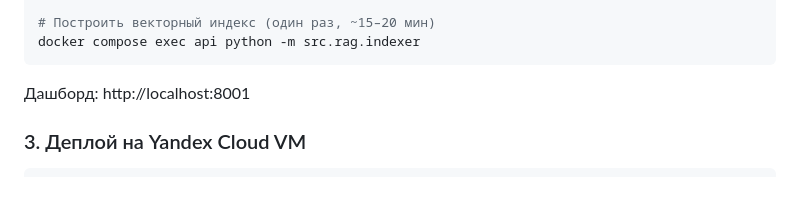
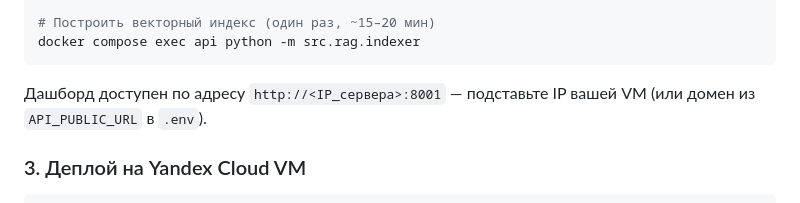
Before and after one commit to Deci1337/AI-business-SaintPetersburg-Case4, a Markdown page: README.md, the part around the change. GitHub-like rendering.

Commit message:
Clarify dashboard access instructions in README
Updated dashboard URL instructions for clarity.

````diff
--- a/README.md
+++ b/README.md
@@ -98,7 +98,7 @@ docker compose up -d --build
 docker compose exec api python -m src.rag.indexer
 ```
 
-Дашборд: http://localhost:8001
+Дашборд доступен по адресу `http://<IP_сервера>:8001` — подставьте IP вашей VM (или домен из `API_PUBLIC_URL` в `.env`).
 
 ### 3. Деплой на Yandex Cloud VM
 
````
